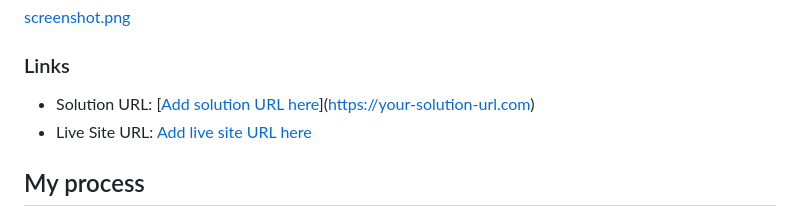
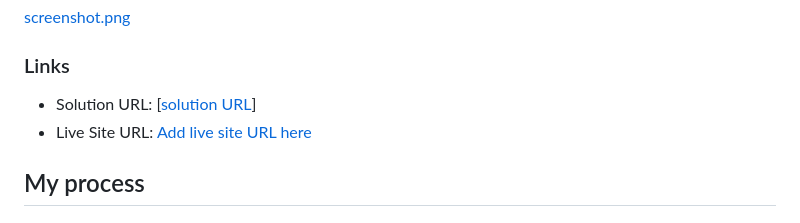
Before and after one commit to HamzeKabi/QR-code-webpage, a Markdown page: README.md, the part around the change. GitHub-like rendering.

```diff
--- a/README.md
+++ b/README.md
@@ -25,7 +25,7 @@ This is a solution to the [QR code component challenge on Frontend Mentor](https
 
 ### Links
 
-- Solution URL: [[Add solution URL here](https://github.com/HamzeKabi/frontend-practices/blob/ddab413aec45461c4ab3e3fff8e05cb0d76adbef/index.html)](https://your-solution-url.com)
+- Solution URL: [[solution URL](https://github.com/HamzeKabi/frontend-practices/blob/ddab413aec45461c4ab3e3fff8e05cb0d76adbef/index.html)]
 - Live Site URL: [Add live site URL here](https://your-live-site-url.com)
 
 ## My process
```
